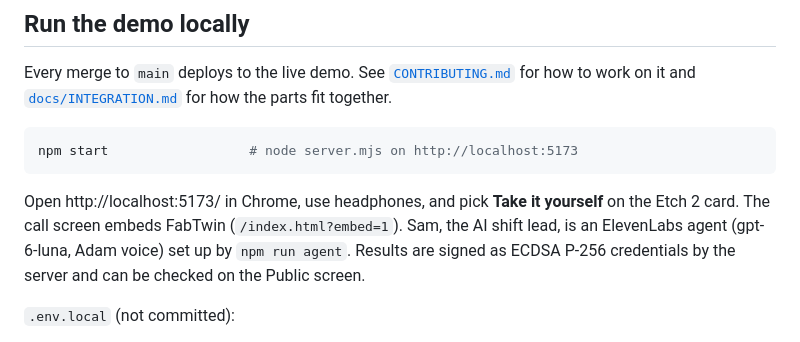
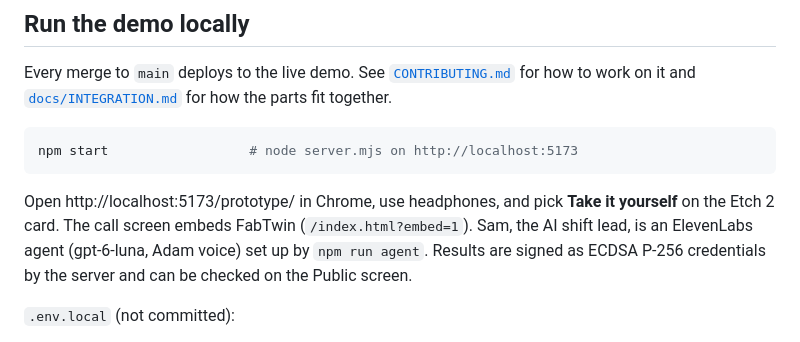
Before and after one commit to Shubhamjha-sj/Beyondresume, a Markdown page: README.md, the part around the change. Drawn GitHub-style.

````diff
--- a/README.md
+++ b/README.md
@@ -35,7 +35,7 @@ Every merge to `main` deploys to the live demo. See [`CONTRIBUTING.md`](CONTRIBU
 npm start                  # node server.mjs on http://localhost:5173
 ```
 
-Open http://localhost:5173/ in Chrome, use headphones, and pick **Take it yourself** on the Etch 2 card.
+Open http://localhost:5173/prototype/ in Chrome, use headphones, and pick **Take it yourself** on the Etch 2 card.
 The call screen embeds FabTwin (`/index.html?embed=1`). Sam, the AI shift lead, is an ElevenLabs agent (gpt-6-luna, Adam voice) set up by `npm run agent`.
 Results are signed as ECDSA P-256 credentials by the server and can be checked on the Public screen.
 
````
